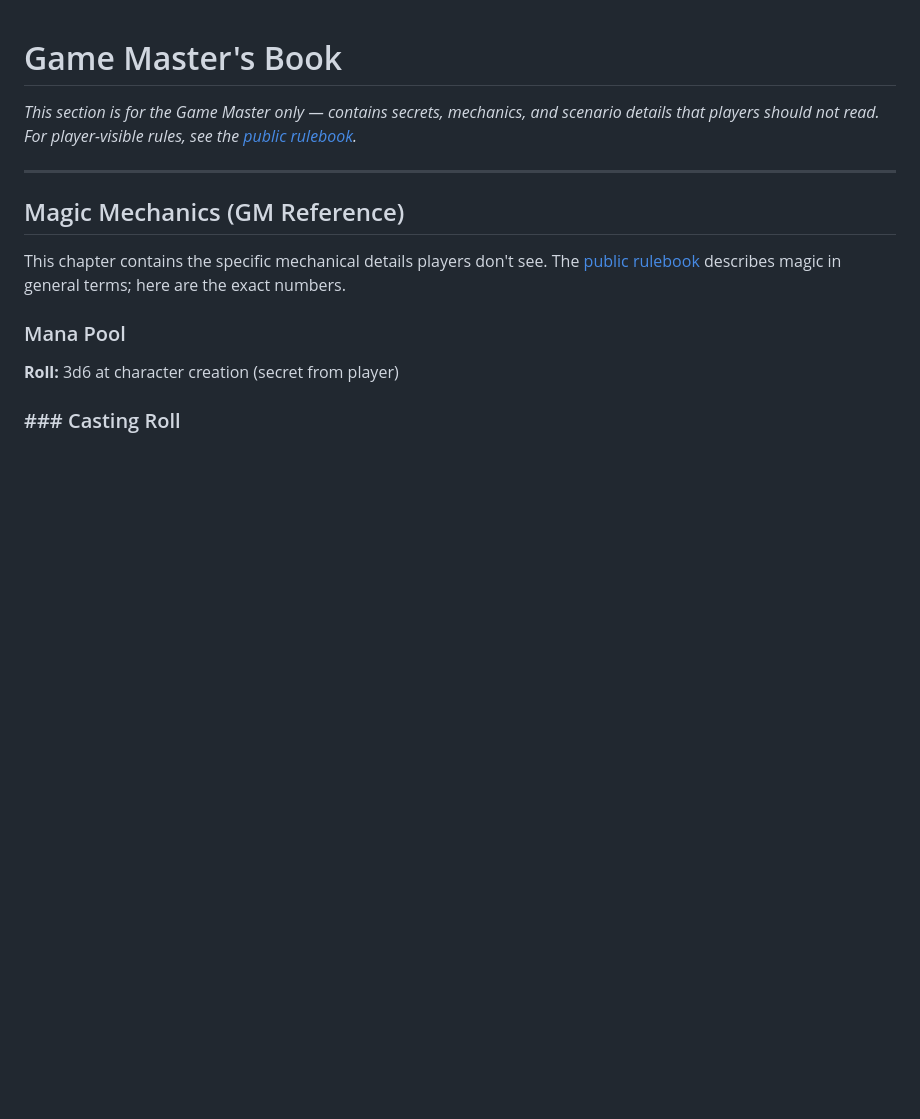
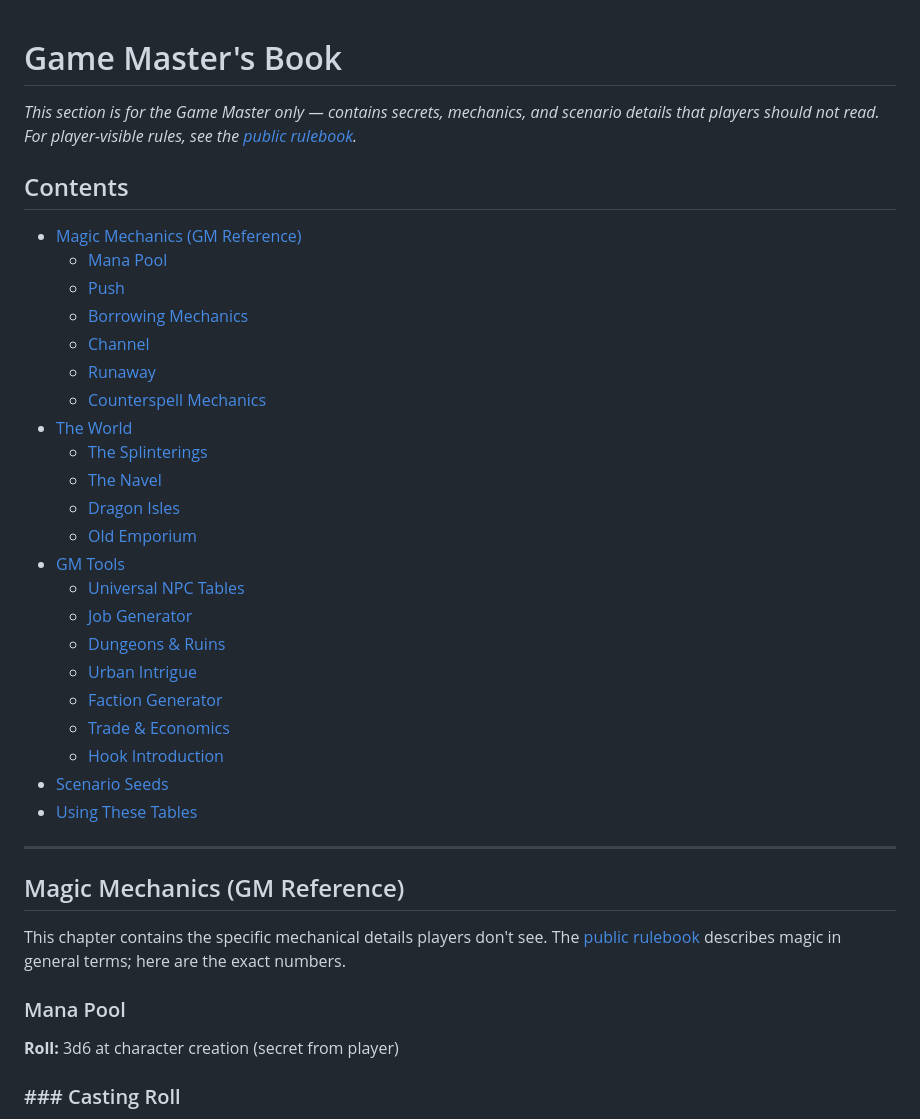
Before and after one commit to smarks/pillars-character-gen, a Markdown page: references/dm-handbook.md, the part around the change. GitHub-like rendering; blank space fills up the shorter version.

```diff
--- a/references/dm-handbook.md
+++ b/references/dm-handbook.md
@@ -3,6 +3,31 @@
 # Game Master's Book
 
 *This section is for the Game Master only — contains secrets, mechanics, and scenario details that players should not read. For player-visible rules, see the [public rulebook](/html/public-rulebook/).*
+
+## Contents
+
+- [Magic Mechanics (GM Reference)](#magic-mechanics-gm-reference)
+  - [Mana Pool](#mana-pool)
+  - [Push](#push)
+  - [Borrowing Mechanics](#borrowing-mechanics)
+  - [Channel](#channel)
+  - [Runaway](#runaway)
+  - [Counterspell Mechanics](#counterspell-mechanics)
+- [The World](#the-world)
+  - [The Splinterings](#the-splinterings)
+  - [The Navel](#the-navel)
+  - [Dragon Isles](#dragon-isles)
+  - [Old Emporium](#old-emporium)
+- [GM Tools](#gm-tools)
+  - [Universal NPC Tables](#universal-npc-tables)
+  - [Job Generator](#job-generator)
+  - [Dungeons & Ruins](#dungeons--ruins)
+  - [Urban Intrigue](#urban-intrigue)
+  - [Faction Generator](#faction-generator)
+  - [Trade & Economics](#trade--economics)
+  - [Hook Introduction](#hook-introduction)
+- [Scenario Seeds](#scenario-seeds)
+- [Using These Tables](#using-these-tables)
 
 ---
 
```
Also changed, not shown: references/about.md (+15 -0 lines), references/public-rulebook.md (+35 -0 lines).
